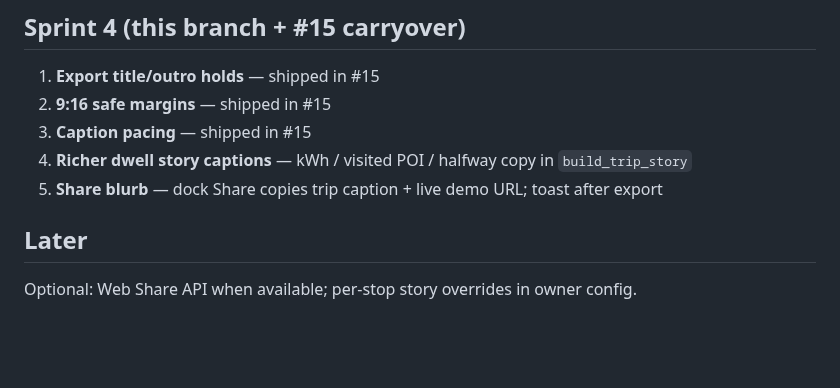
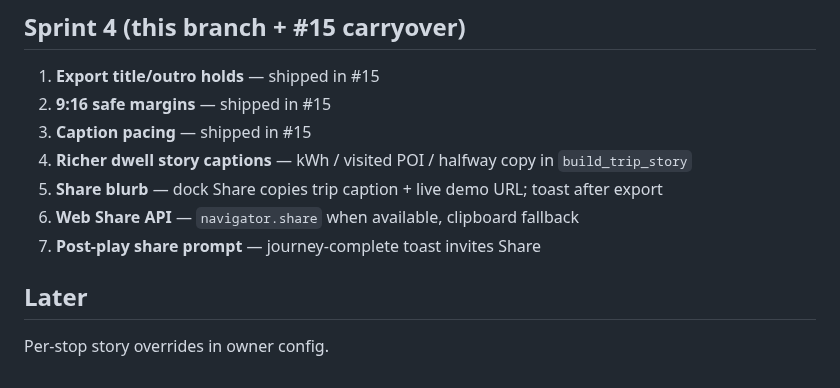
Before and after one commit to ramkandimalla94/tesla-charging-travel-map, a Markdown page: docs/ux-redesign/00-MASTER_PLAN.md, the part around the change. Rendered like a GitHub page; blank space fills up the shorter version.

```diff
--- a/docs/ux-redesign/00-MASTER_PLAN.md
+++ b/docs/ux-redesign/00-MASTER_PLAN.md
@@ -21,7 +21,9 @@ Memory reel, spokes + corridor banding, featured CTA, epic queue + badge, Era ra
 3. **Caption pacing** — shipped in #15
 4. **Richer dwell story captions** — kWh / visited POI / halfway copy in `build_trip_story`
 5. **Share blurb** — dock Share copies trip caption + live demo URL; toast after export
+6. **Web Share API** — `navigator.share` when available, clipboard fallback
+7. **Post-play share prompt** — journey-complete toast invites Share
 
 ## Later
 
-Optional: Web Share API when available; per-stop story overrides in owner config.
+Per-stop story overrides in owner config.
```
Also changed, not shown: README.md (+1 -1 lines), docs/screenshots/08-mobile-sheet.png, 8 other files.
